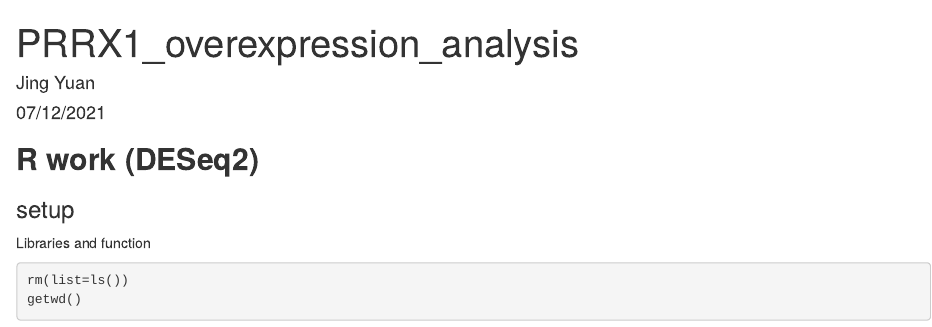
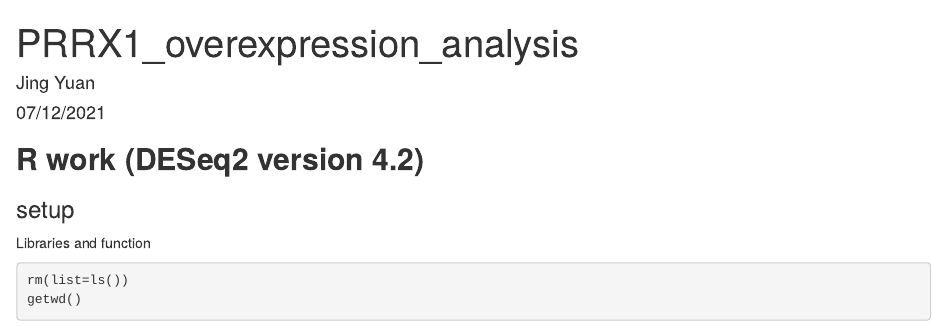
Before and after one commit to ginger830617/Bioinformatic-scripts-of-PhD-Jing-Yuan-, an R Markdown document (Differential_expression_analysis_PRRX1_overexpression.Rmd): the page in a window 1100 px wide, from its top. Rendered offline with R 4.5, knitr and Pandoc, with nearby package versions; some code elsewhere in the file could not run offline.

Commit message:
Update Differential_expression_analysis_PRRX1_overexpression.Rmd

````diff
--- a/Differential_expression_analysis_PRRX1_overexpression.Rmd
+++ b/Differential_expression_analysis_PRRX1_overexpression.Rmd
@@ -6,7 +6,7 @@ output: html_document
 highlight: differential expression
 ---
 
-## **R work (DESeq2)**
+## **R work (DESeq2 version 4.2)**
 ### setup
 Libraries and function
 ```{r message=FALSE}
````
